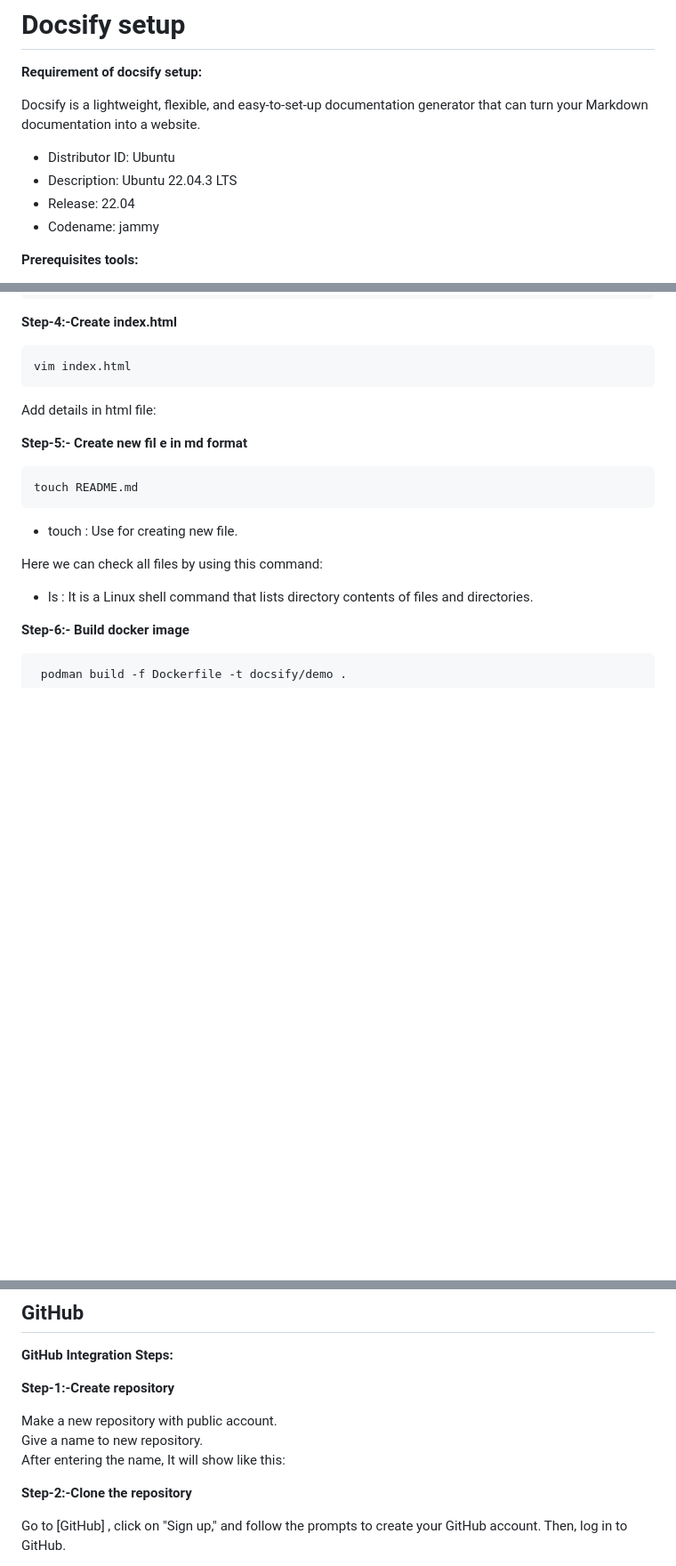
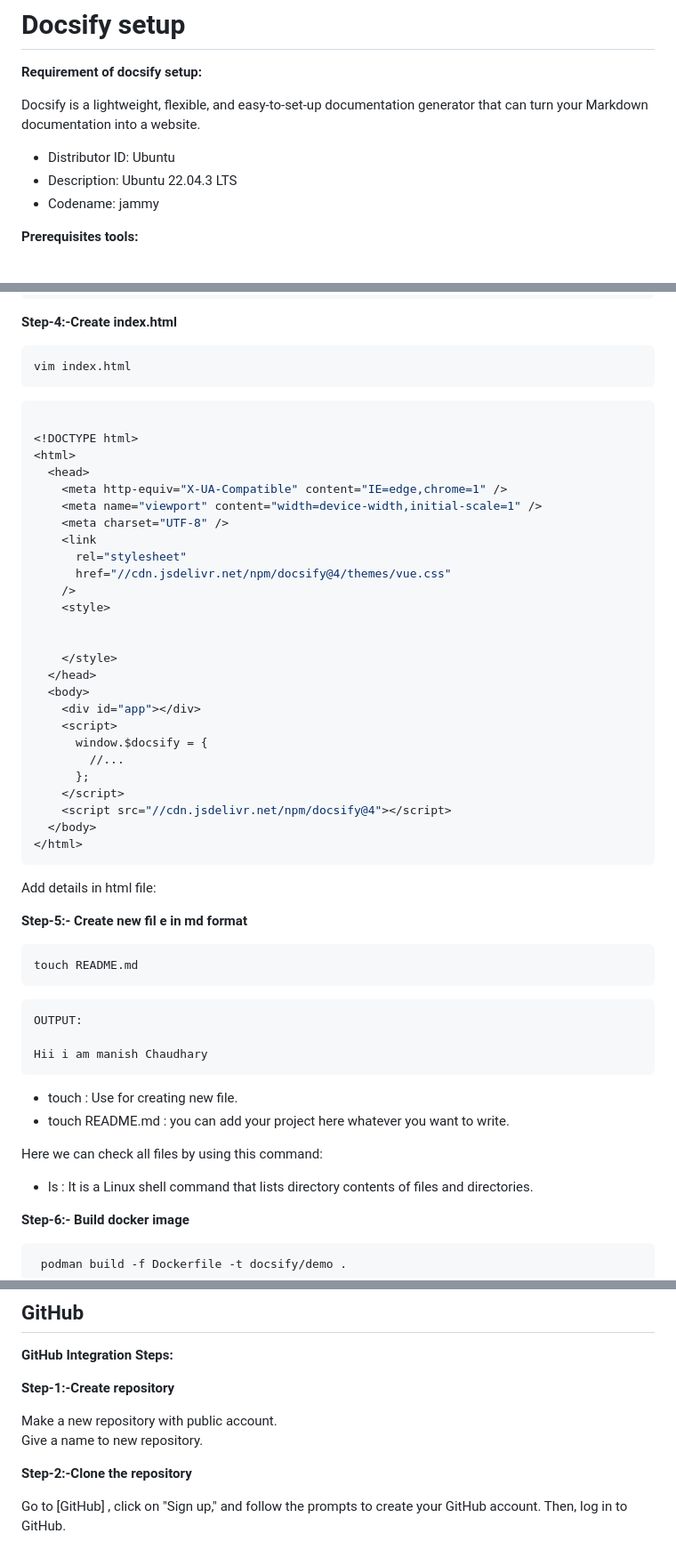
Before and after one commit to Manish19031998/Docsify, a Markdown page: docsify.md, 3 parts joined by grey strips. Shown at 89% size. Rendered like a GitHub page; blank space fills up the shorter version.

````diff
--- a/docsify.md
+++ b/docsify.md
@@ -5,7 +5,6 @@ Docsify is a lightweight, flexible, and easy-to-set-up documentation generator t
 
 - Distributor ID: Ubuntu <br>
 - Description: Ubuntu 22.04.3 LTS <br>
-- Release: 22.04 <br>
 - Codename: jammy<br>
 
 **Prerequisites tools:**
@@ -124,7 +127,34 @@ ENTRYPOINT docsify serve .
 vim index.html
 ```
 
+``` bash
 
+<!DOCTYPE html>
+<html>
+  <head>
+    <meta http-equiv="X-UA-Compatible" content="IE=edge,chrome=1" />
+    <meta name="viewport" content="width=device-width,initial-scale=1" />
+    <meta charset="UTF-8" />
+    <link
+      rel="stylesheet"
+      href="//cdn.jsdelivr.net/npm/docsify@4/themes/vue.css"
+    />
+    <style>
+
+
+    </style>
+  </head>
+  <body>
+    <div id="app"></div>
+    <script>
+      window.$docsify = {
+        //...
+      };
+    </script>
+    <script src="//cdn.jsdelivr.net/npm/docsify@4"></script>
+  </body>
+</html>
+  ```
 
 Add details in html file:
 
@@ -134,7 +164,14 @@ e in md format**
 ```bash
 touch README.md
 ```
+
+```bash
+OUTPUT:
+
+Hii i am manish Chaudhary
+```
 - touch : Use for creating new file.
+- touch README.md : you can add your project here whatever you want to write.
 
 Here we can check all files by using this command:
 
@@ -228,7 +265,7 @@ c7fba40c27d8  k8s.gcr.io/pause:3.5                       2 weeks ago         Cre
 
 Make a new repository with public account.<br>
 Give a name to new repository.<br>
-After entering the name, It will show like this:
+
 
 
 **Step-2:-Clone the repository**
````
Also changed, not shown: other parts of docsify.md (+5 -1 lines).
